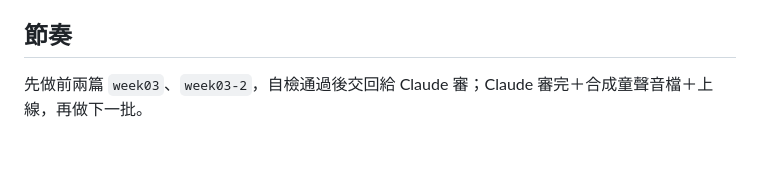
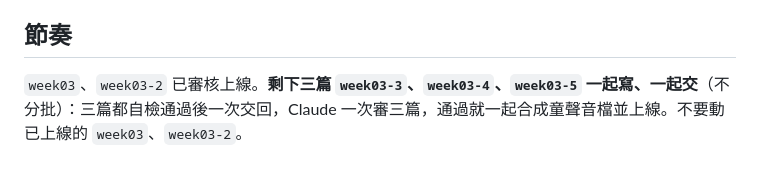
Before and after one commit to jammieaiwriter-jpg/apple, a Markdown page: bedtime/docs/handoff-W03.md, the part around the change. Rendered like a GitHub page.

Commit message:
bedtime: W03 交辦單改為剩下三篇一起交（week03-3/4/5 不分批）
Co-Authored-By: Claude Opus 4.8 <noreply@anthropic.com>

```diff
--- a/bedtime/docs/handoff-W03.md
+++ b/bedtime/docs/handoff-W03.md
@@ -69,4 +69,4 @@ python3 tools/check-bedtime-story.py week03 week03-2 week03-3 week03-4 week03-5
 
 ## 節奏
 
-先做前兩篇 `week03`、`week03-2`，自檢通過後交回給 Claude 審；Claude 審完＋合成童聲音檔＋上線，再做下一批。
+`week03`、`week03-2` 已審核上線。**剩下三篇 `week03-3`、`week03-4`、`week03-5` 一起寫、一起交**（不分批）：三篇都自檢通過後一次交回，Claude 一次審三篇，通過就一起合成童聲音檔並上線。不要動已上線的 `week03`、`week03-2`。
```
